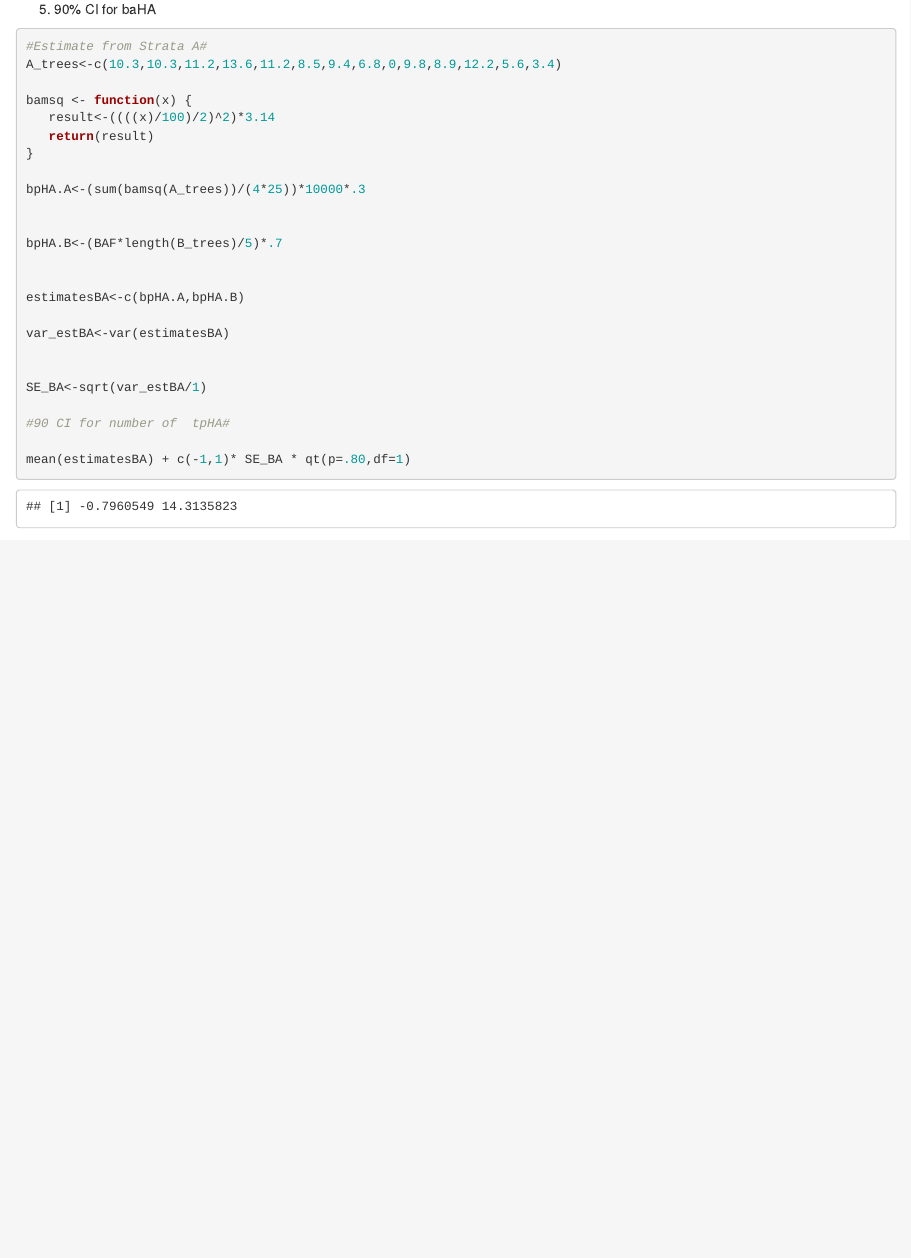
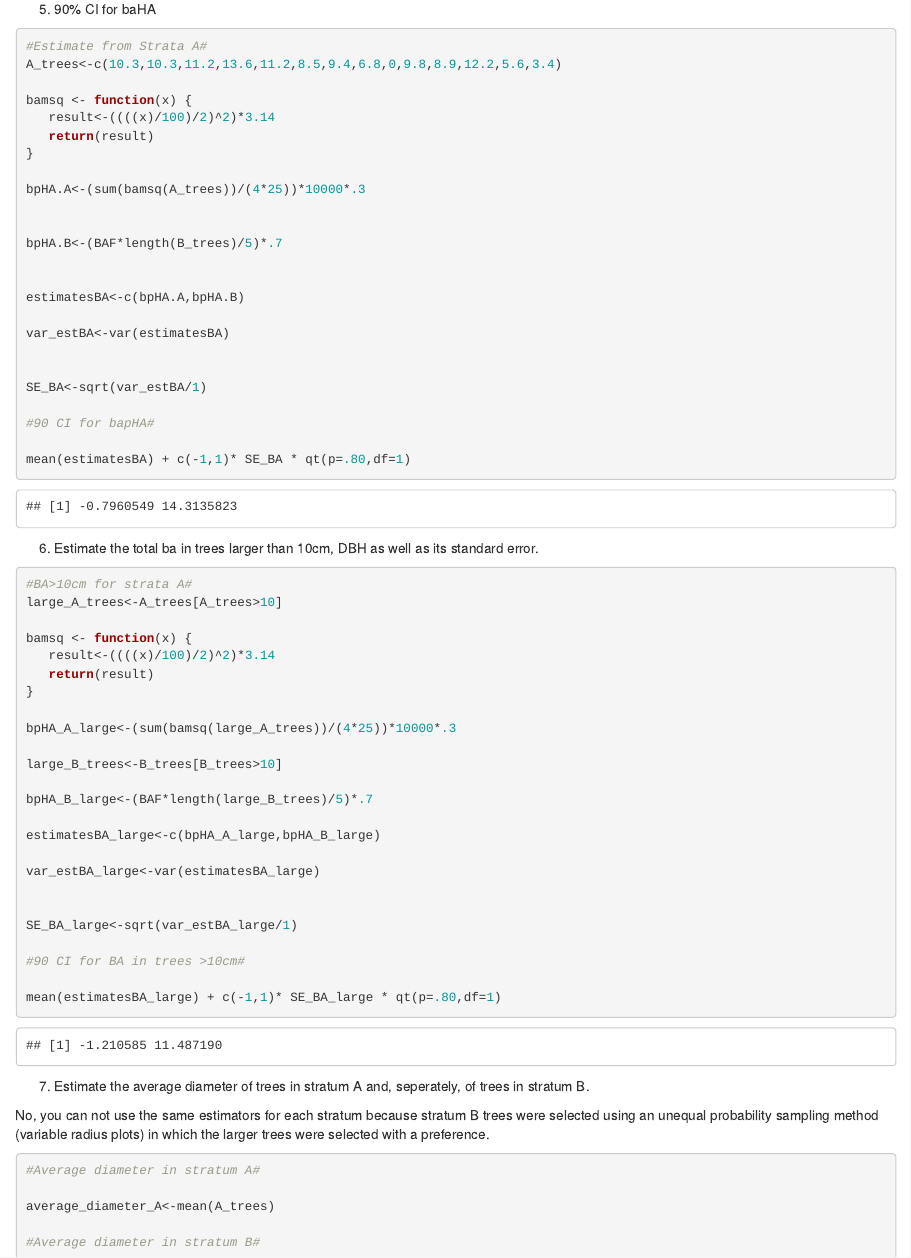
Before and after one commit to kirkmire/Stat452, an R Markdown document (505.numb.7.rmd): the page in a window 1100 px wide, from 1050 px down. Rendered offline with R 4.5, knitr and Pandoc, with nearby package versions; drawn as R Markdown's standard HTML page in place of the format the file asks for.

Commit message:
uuuupdate

````diff
--- a/505.numb.7.rmd
+++ b/505.numb.7.rmd
@@ -98,13 +98,51 @@ var_estBA<-var(estimatesBA)
 
 SE_BA<-sqrt(var_estBA/1)
 
-#90 CI for number of  tpHA#
+#90 CI for bapHA#
 
 mean(estimatesBA) + c(-1,1)* SE_BA * qt(p=.80,df=1)
 
 ```
 
-(6)
+(6) Estimate the total ba in trees larger than 10cm, DBH as well as its standard error.
 ```{r}
+#BA>10cm for strata A#
+large_A_trees<-A_trees[A_trees>10]
+
+bamsq <- function(x) {
+   result<-((((x)/100)/2)^2)*3.14
+   return(result)
+}
+
+bpHA_A_large<-(sum(bamsq(large_A_trees))/(4*25))*10000*.3
+
+large_B_trees<-B_trees[B_trees>10]
+
+bpHA_B_large<-(BAF*length(large_B_trees)/5)*.7
+
+estimatesBA_large<-c(bpHA_A_large,bpHA_B_large)
+
+var_estBA_large<-var(estimatesBA_large)
+
+
+SE_BA_large<-sqrt(var_estBA_large/1)
+
+#90 CI for BA in trees >10cm#
+
+mean(estimatesBA_large) + c(-1,1)* SE_BA_large * qt(p=.80,df=1)
 
 ```
+
+
+(7) Estimate the average diameter of trees in stratum A and, seperately, of trees in stratum B.
+
+
+No, you can not use the same estimators for each stratum because stratum B trees were selected using an unequal probability sampling method (variable radius plots) in which the larger trees were selected with a preference.
+
+```{r}
+#Average diameter in stratum A#
+
+average_diameter_A<-mean(A_trees)
+
+#Average diameter in stratum B#
+```
````
